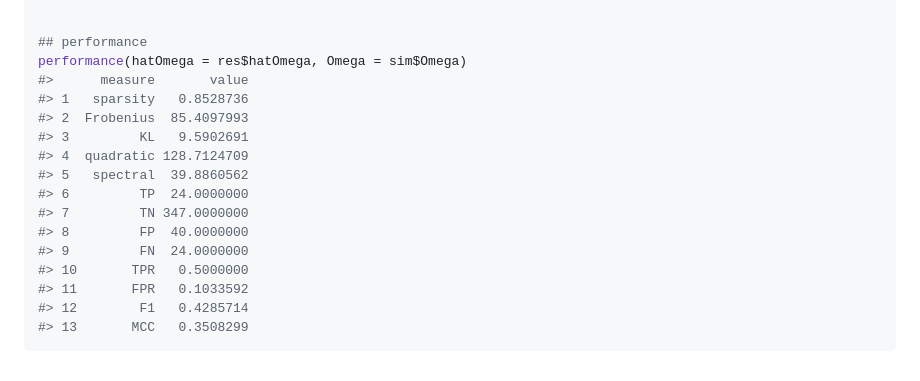
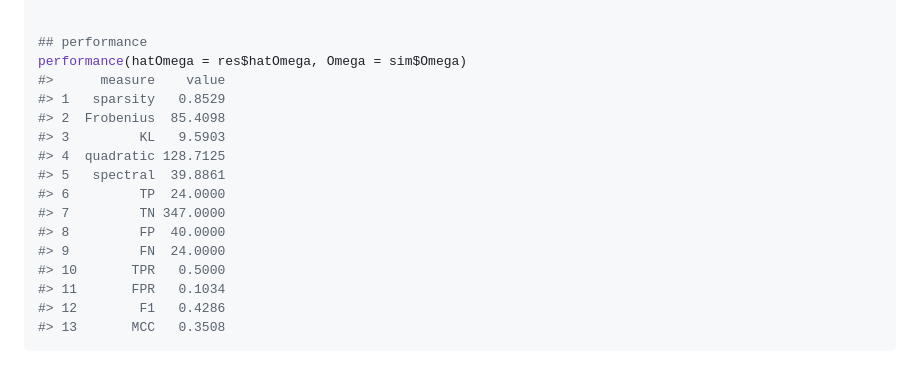
Before and after one commit to Carol-seven/grasps, a Markdown page: reference/grasps.md, the part around the change. Drawn GitHub-style.

````diff
--- a/reference/grasps.md
+++ b/reference/grasps.md
@@ -413,18 +413,18 @@ plot(res)
 
 ## performance
 performance(hatOmega = res$hatOmega, Omega = sim$Omega)
-#>      measure       value
-#> 1   sparsity   0.8528736
-#> 2  Frobenius  85.4097993
-#> 3         KL   9.5902691
-#> 4  quadratic 128.7124709
-#> 5   spectral  39.8860562
-#> 6         TP  24.0000000
-#> 7         TN 347.0000000
-#> 8         FP  40.0000000
-#> 9         FN  24.0000000
-#> 10       TPR   0.5000000
-#> 11       FPR   0.1033592
-#> 12        F1   0.4285714
-#> 13       MCC   0.3508299
+#>      measure    value
+#> 1   sparsity   0.8529
+#> 2  Frobenius  85.4098
+#> 3         KL   9.5903
+#> 4  quadratic 128.7125
+#> 5   spectral  39.8861
+#> 6         TP  24.0000
+#> 7         TN 347.0000
+#> 8         FP  40.0000
+#> 9         FN  24.0000
+#> 10       TPR   0.5000
+#> 11       FPR   0.1034
+#> 12        F1   0.4286
+#> 13       MCC   0.3508
 ```
````
Also changed, not shown: index.md (+26 -10 lines), reference/performance.md (+14 -14 lines), reference/figures/README-unnamed-chunk-2-1.png, 6 other files.
